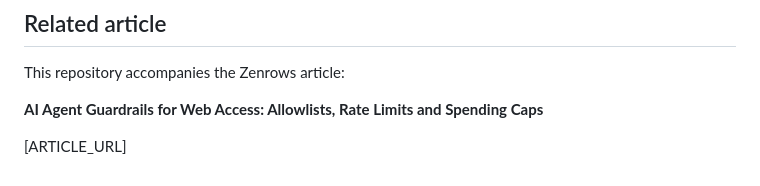
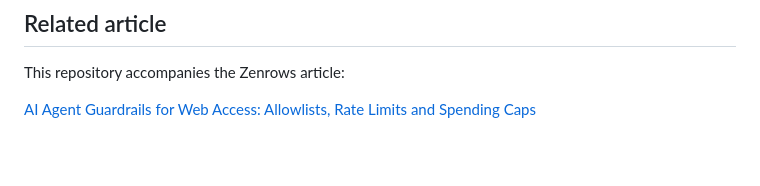
Before and after one commit to Bennykillua/guardrails-staging, a Markdown page: README.md, the part around the change. Rendered like a GitHub page; blank space fills up the shorter version.

```diff
--- a/README.md
+++ b/README.md
@@ -95,6 +95,4 @@ The site produces no output of its own. Each page has one expected result:
 
 This repository accompanies the Zenrows article:
 
-**AI Agent Guardrails for Web Access: Allowlists, Rate Limits and Spending Caps**
-
-[ARTICLE_URL]
+[AI Agent Guardrails for Web Access: Allowlists, Rate Limits and Spending Caps]()
```
